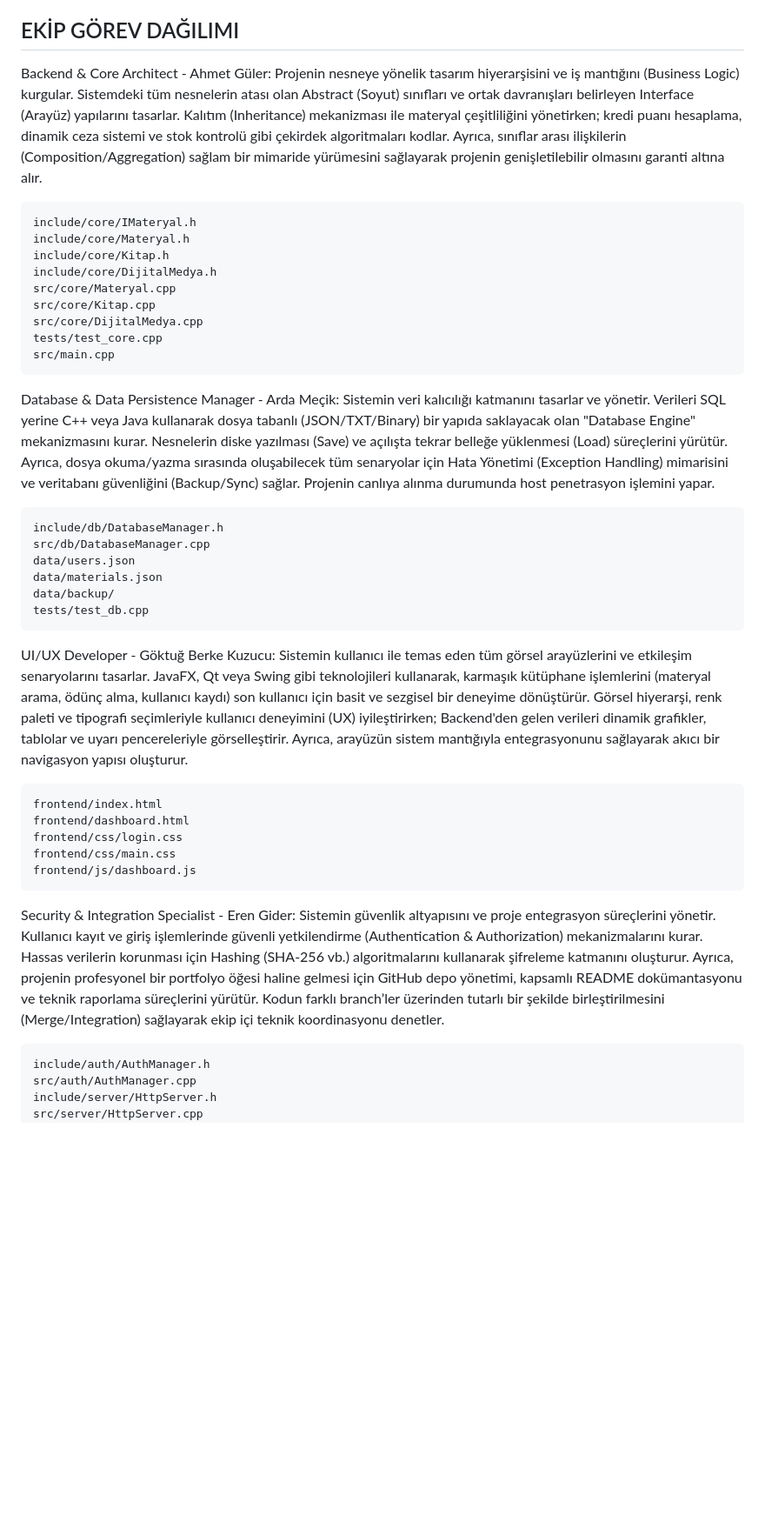
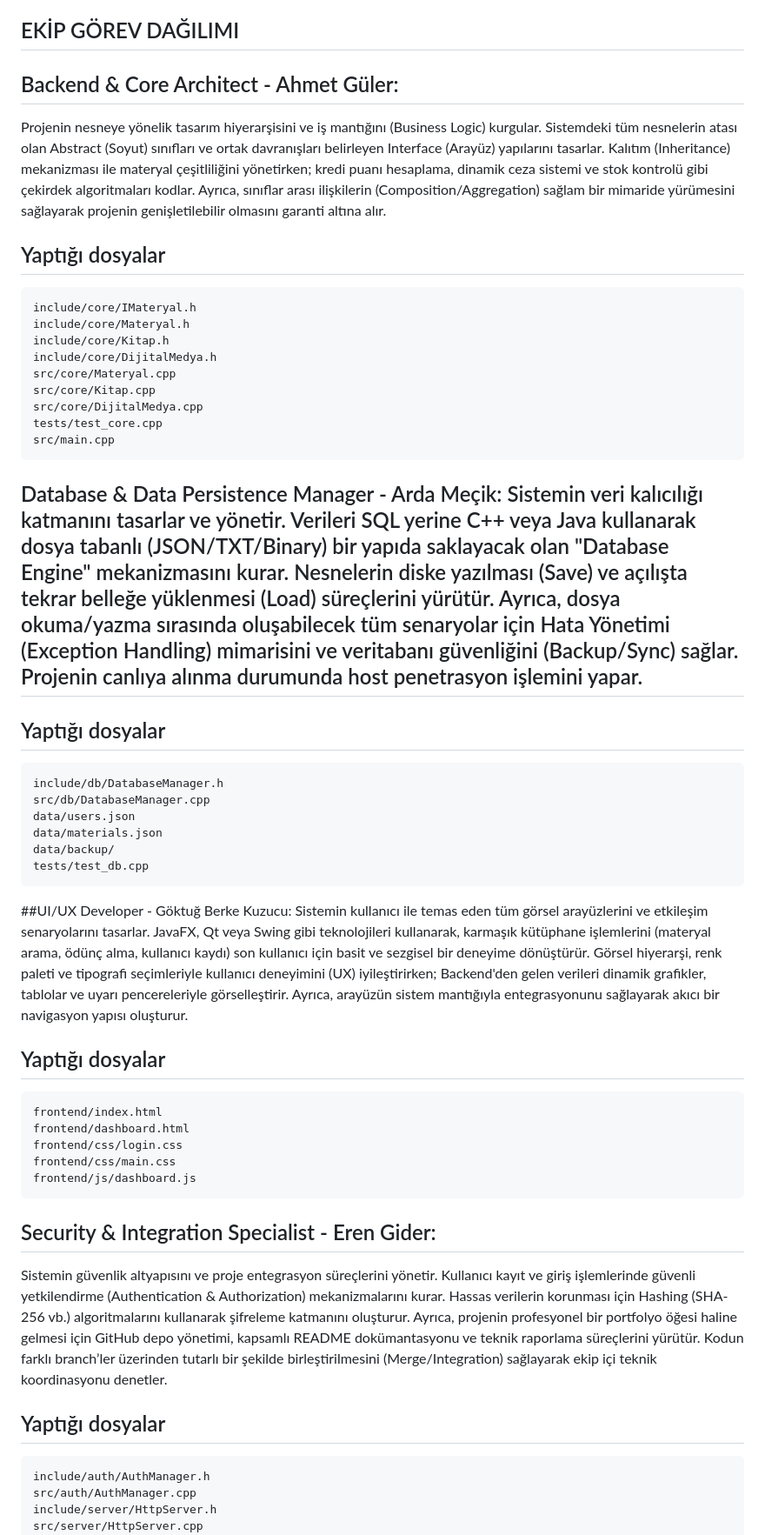
Before and after one commit to mecik-arda/NYP-Proje-2026-Akilli-Kutup, a Markdown page: README.md, the part around the change. Shown at 87% size. GitHub-like rendering; blank space fills up the shorter version.

Commit message:
docs: Takim rolleri ve katkilari README icinde gozden gecirildi

````diff
--- a/README.md
+++ b/README.md
@@ -3,8 +3,9 @@ Akıllı Kütüphane ve Dijital Varlık Yönetim Sistemi
 
 ## EKİP GÖREV DAĞILIMI
 
-Backend & Core Architect - Ahmet Güler:
+## Backend & Core Architect - Ahmet Güler:
 Projenin nesneye yönelik tasarım hiyerarşisini ve iş mantığını (Business Logic) kurgular. Sistemdeki tüm nesnelerin atası olan Abstract (Soyut) sınıfları ve ortak davranışları belirleyen Interface (Arayüz) yapılarını tasarlar. Kalıtım (Inheritance) mekanizması ile materyal çeşitliliğini yönetirken; kredi puanı hesaplama, dinamik ceza sistemi ve stok kontrolü gibi çekirdek algoritmaları kodlar. Ayrıca, sınıflar arası ilişkilerin (Composition/Aggregation) sağlam bir mimaride yürümesini sağlayarak projenin genişletilebilir olmasını garanti altına alır.
+## Yaptığı dosyalar
 ```
 include/core/IMateryal.h
 include/core/Materyal.h
@@ -17,7 +18,8 @@ tests/test_core.cpp
 src/main.cpp
 ```
 
-Database & Data Persistence Manager - Arda Meçik: Sistemin veri kalıcılığı katmanını tasarlar ve yönetir. Verileri SQL yerine C++ veya Java kullanarak dosya tabanlı (JSON/TXT/Binary) bir yapıda saklayacak olan "Database Engine" mekanizmasını kurar. Nesnelerin diske yazılması (Save) ve açılışta tekrar belleğe yüklenmesi (Load) süreçlerini yürütür. Ayrıca, dosya okuma/yazma sırasında oluşabilecek tüm senaryolar için Hata Yönetimi (Exception Handling) mimarisini ve veritabanı güvenliğini (Backup/Sync) sağlar. Projenin canlıya alınma durumunda host penetrasyon işlemini yapar.
+## Database & Data Persistence Manager - Arda Meçik: Sistemin veri kalıcılığı katmanını tasarlar ve yönetir. Verileri SQL yerine C++ veya Java kullanarak dosya tabanlı (JSON/TXT/Binary) bir yapıda saklayacak olan "Database Engine" mekanizmasını kurar. Nesnelerin diske yazılması (Save) ve açılışta tekrar belleğe yüklenmesi (Load) süreçlerini yürütür. Ayrıca, dosya okuma/yazma sırasında oluşabilecek tüm senaryolar için Hata Yönetimi (Exception Handling) mimarisini ve veritabanı güvenliğini (Backup/Sync) sağlar. Projenin canlıya alınma durumunda host penetrasyon işlemini yapar.
+## Yaptığı dosyalar
 ```
 include/db/DatabaseManager.h
 src/db/DatabaseManager.cpp
@@ -26,8 +28,9 @@ data/materials.json
 data/backup/
 tests/test_db.cpp
 ```
-UI/UX Developer - Göktuğ Berke Kuzucu:
+##UI/UX Developer - Göktuğ Berke Kuzucu:
 Sistemin kullanıcı ile temas eden tüm görsel arayüzlerini ve etkileşim senaryolarını tasarlar. JavaFX, Qt veya Swing gibi teknolojileri kullanarak, karmaşık kütüphane işlemlerini (materyal arama, ödünç alma, kullanıcı kaydı) son kullanıcı için basit ve sezgisel bir deneyime dönüştürür. Görsel hiyerarşi, renk paleti ve tipografi seçimleriyle kullanıcı deneyimini (UX) iyileştirirken; Backend'den gelen verileri dinamik grafikler, tablolar ve uyarı pencereleriyle görselleştirir. Ayrıca, arayüzün sistem mantığıyla entegrasyonunu sağlayarak akıcı bir navigasyon yapısı oluşturur.
+## Yaptığı dosyalar
 ```
 frontend/index.html
 frontend/dashboard.html
@@ -37,8 +40,9 @@ frontend/js/dashboard.js
 ```
 
 
-Security & Integration Specialist - Eren Gider:
+## Security & Integration Specialist - Eren Gider:
 Sistemin güvenlik altyapısını ve proje entegrasyon süreçlerini yönetir. Kullanıcı kayıt ve giriş işlemlerinde güvenli yetkilendirme (Authentication & Authorization) mekanizmalarını kurar. Hassas verilerin korunması için Hashing (SHA-256 vb.) algoritmalarını kullanarak şifreleme katmanını oluşturur. Ayrıca, projenin profesyonel bir portfolyo öğesi haline gelmesi için GitHub depo yönetimi, kapsamlı README dokümantasyonu ve teknik raporlama süreçlerini yürütür. Kodun farklı branch’ler üzerinden tutarlı bir şekilde birleştirilmesini (Merge/Integration) sağlayarak ekip içi teknik koordinasyonu denetler.
+## Yaptığı dosyalar
 ```
 include/auth/AuthManager.h
 src/auth/AuthManager.cpp
````
